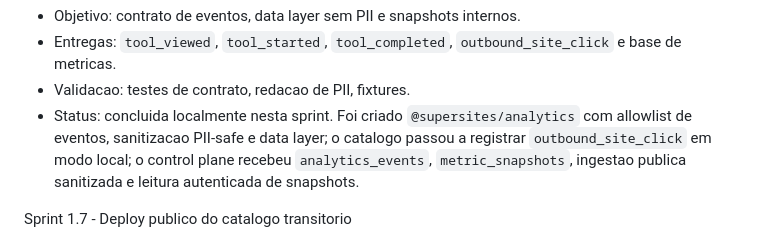
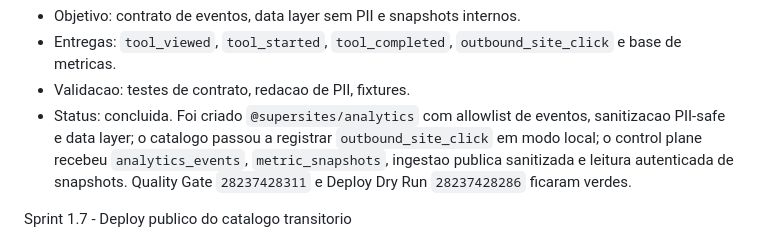
Before and after one commit to helberfmelo/supersites-platform, a Markdown page: docs/ROADMAP.md, the part around the change. Drawn GitHub-style.

```diff
--- a/docs/ROADMAP.md
+++ b/docs/ROADMAP.md
@@ -89,7 +89,7 @@ Sprint 1.6 - Analytics/event contract
 - Objetivo: contrato de eventos, data layer sem PII e snapshots internos.
 - Entregas: `tool_viewed`, `tool_started`, `tool_completed`, `outbound_site_click` e base de metricas.
 - Validacao: testes de contrato, redacao de PII, fixtures.
-- Status: concluida localmente nesta sprint. Foi criado `@supersites/analytics` com allowlist de eventos, sanitizacao PII-safe e data layer; o catalogo passou a registrar `outbound_site_click` em modo local; o control plane recebeu `analytics_events`, `metric_snapshots`, ingestao publica sanitizada e leitura autenticada de snapshots.
+- Status: concluida. Foi criado `@supersites/analytics` com allowlist de eventos, sanitizacao PII-safe e data layer; o catalogo passou a registrar `outbound_site_click` em modo local; o control plane recebeu `analytics_events`, `metric_snapshots`, ingestao publica sanitizada e leitura autenticada de snapshots. Quality Gate `28237428311` e Deploy Dry Run `28237428286` ficaram verdes.
 
 Sprint 1.7 - Deploy publico do catalogo transitorio
 - Objetivo: publicar catalogo em `opentshost.com` com rota temporaria dos sites.
```
Also changed, not shown: docs/STATUS.md (+4 -0 lines).
